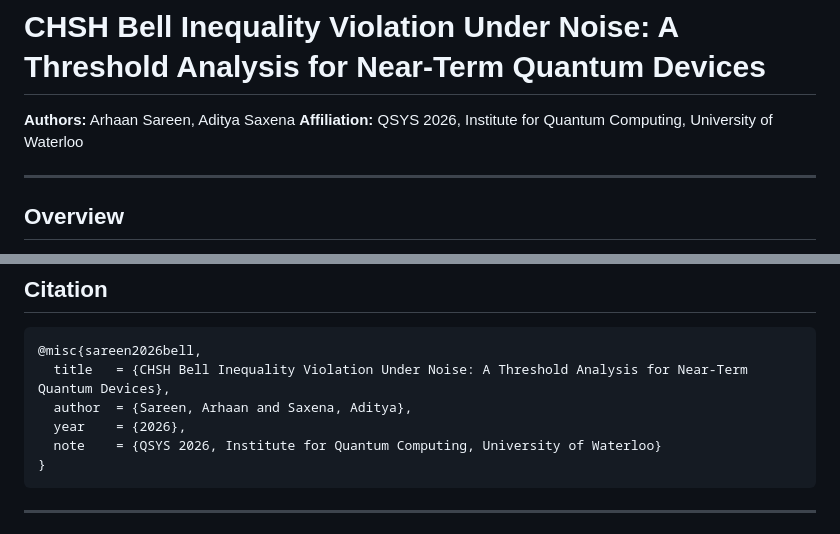
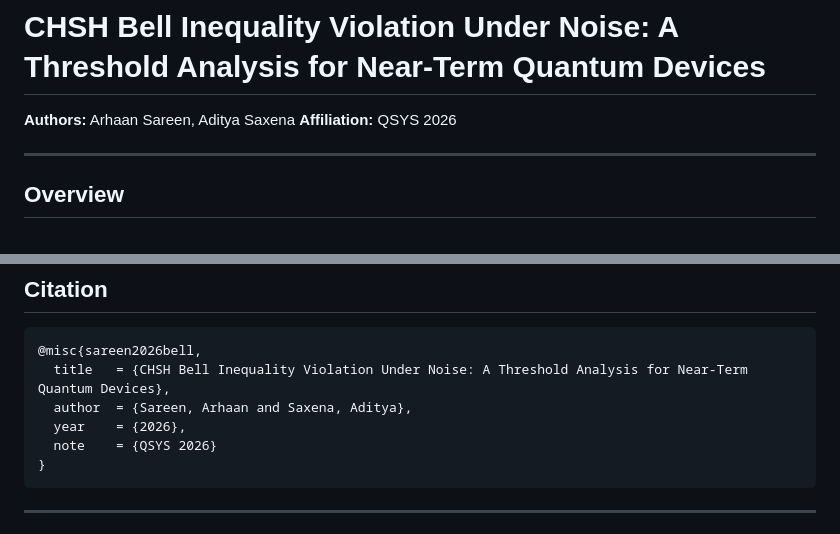
Before and after one commit to arhaansareen/chsh-bell-noise-threshold, a Markdown page: README.md, 2 parts joined by grey strips. GitHub-like rendering.

Commit message:
Remove IQC/UWaterloo affiliation

````diff
--- a/README.md
+++ b/README.md
@@ -1,7 +1,7 @@
 # CHSH Bell Inequality Violation Under Noise: A Threshold Analysis for Near-Term Quantum Devices
 
 **Authors:** Arhaan Sareen, Aditya Saxena
-**Affiliation:** QSYS 2026, Institute for Quantum Computing, University of Waterloo
+**Affiliation:** QSYS 2026
 
 ---
 
@@ -135,7 +135,7 @@ pdflatex main.tex && bibtex main && pdflatex main.tex && pdflatex main.tex
   title   = {CHSH Bell Inequality Violation Under Noise: A Threshold Analysis for Near-Term Quantum Devices},
   author  = {Sareen, Arhaan and Saxena, Aditya},
   year    = {2026},
-  note    = {QSYS 2026, Institute for Quantum Computing, University of Waterloo}
+  note    = {QSYS 2026}
 }
 ```
 
````
